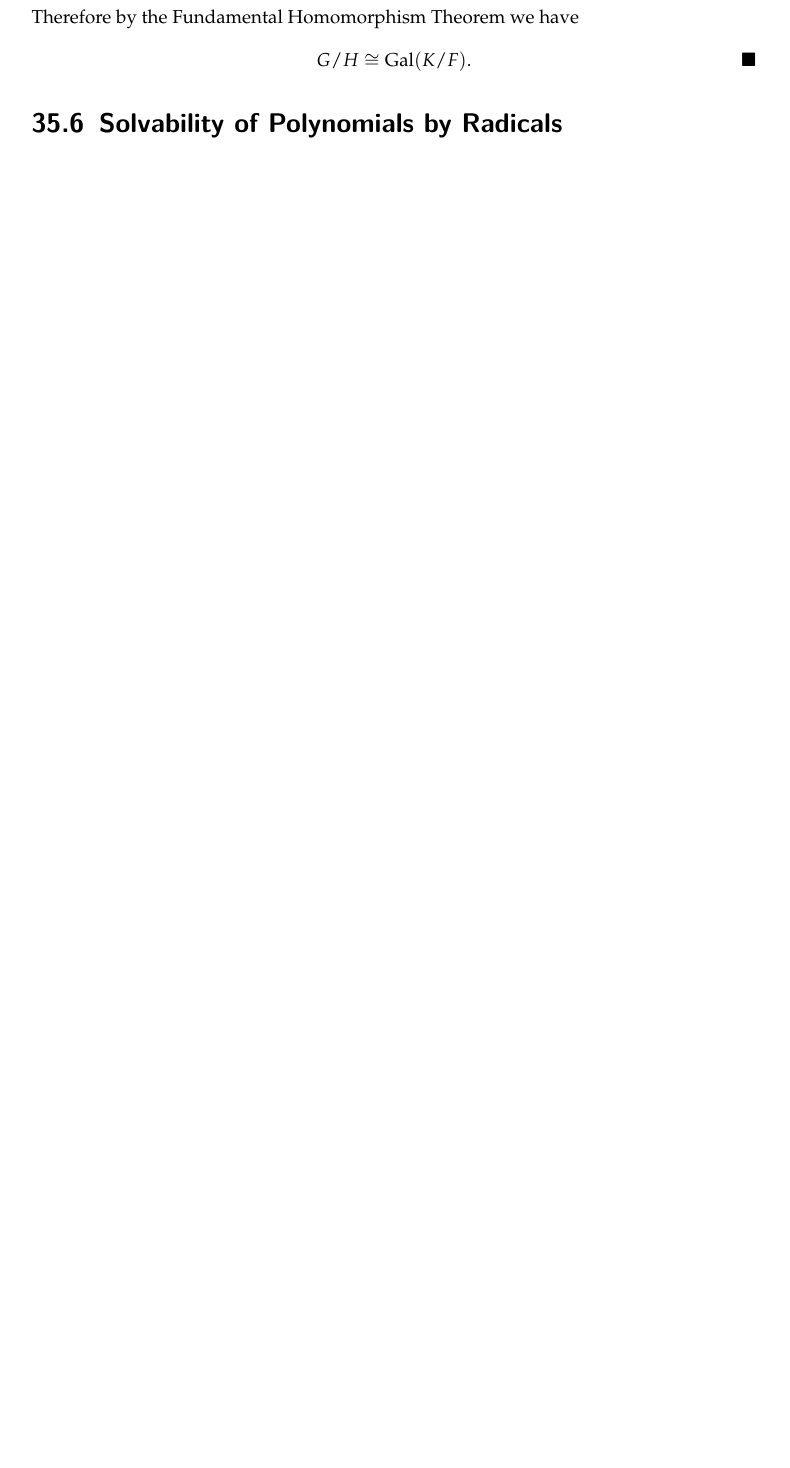
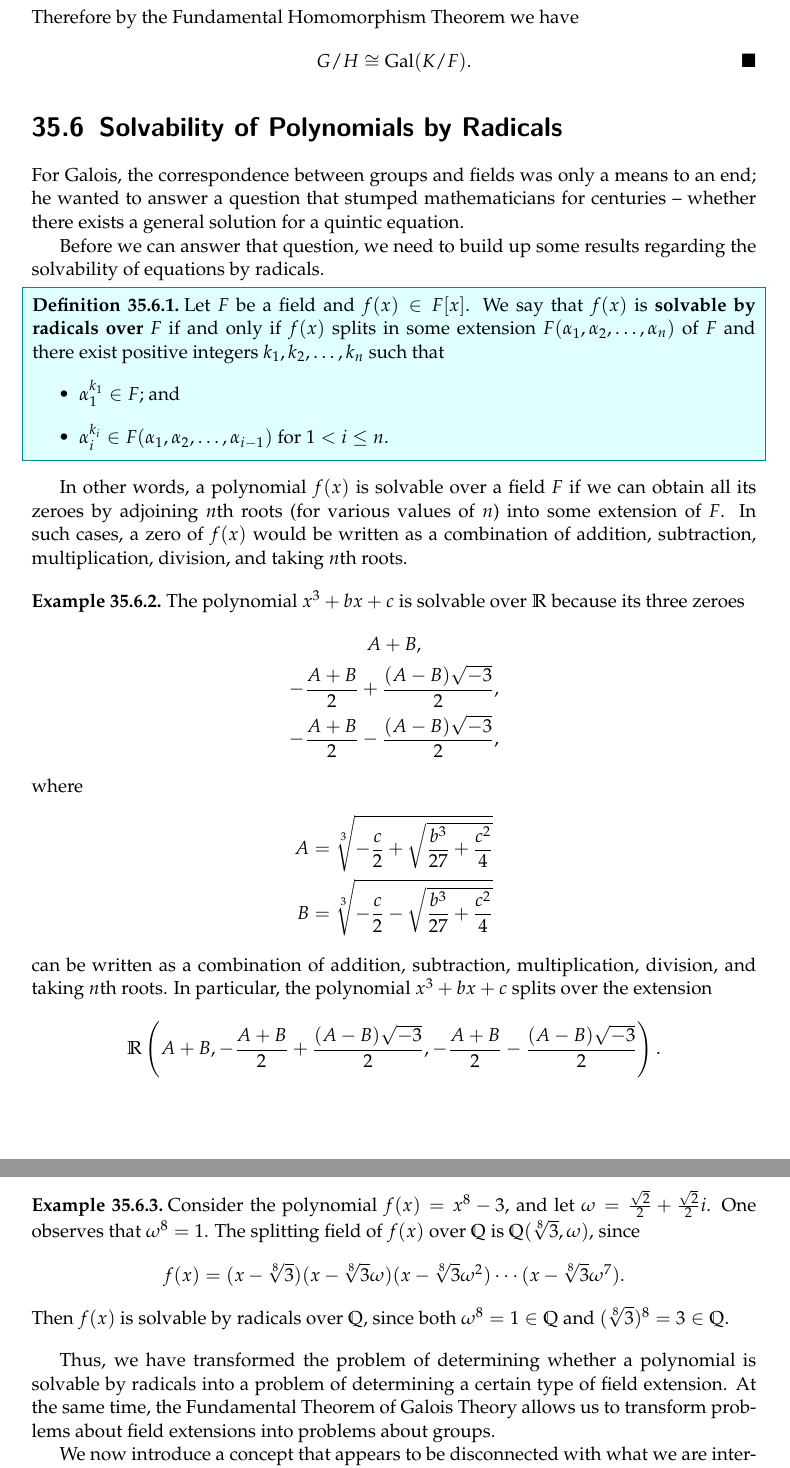
Before and after one commit to PhotonicGluon/Abstract-Algebra-Book, a LaTeX thesis (book.tex, which reads part4/galois.tex): part of page 17 of 18 before the commit and two parts of pages 17 and 18 of 20 after it, the two joined at a grey line, cut so that both start at the same text, the shorter picture padded with empty space. Compiled offline with pdfLaTeX.

Commit message:
Add part of section of solvability by radicals

```diff
--- a/part4/galois.tex
+++ b/part4/galois.tex
@@ -615,4 +615,45 @@ Now suppose that we are given a chain of fields $F \subset K \subset E$, and tha
 \end{proof}
 
 \section{Solvability of Polynomials by Radicals}
-% TODO: Add
+For Galois, the correspondence between groups and fields was only a means to an end; he wanted to answer a question that stumped mathematicians for centuries -- whether there exists a general solution for a quintic equation.
+
+Before we can answer that question, we need to build up some results regarding the solvability of equations by radicals.
+\begin{definition}
+    Let $F$ be a field and $f(x) \in F[x]$. We say that $f(x)$ is \textbf{solvable by radicals over $F$}\index{solvable!by radicals} if and only if $f(x)$ splits in some extension $F(\alpha_1, \alpha_2, \dots, \alpha_n)$ of $F$ and there exist positive integers $k_1, k_2, \dots, k_n$ such that
+    \begin{itemize}
+        \item $\alpha_1^{k_1} \in F$; and
+        \item $\alpha_i^{k_i} \in F(\alpha_1, \alpha_2, \dots, \alpha_{i-1})$ for $1 < i \leq n$.
+    \end{itemize}
+\end{definition}
+
+In other words, a polynomial $f(x)$ is solvable over a field $F$ if we can obtain all its zeroes by adjoining $n$th roots (for various values of $n$) into some extension of $F$. In such cases, a zero of $f(x)$ would be written as a combination of addition, subtraction, multiplication, division, and taking $n$th roots.
+
+\begin{example}
+    The polynomial $x^3 + bx + c$ is solvable over $\R$ because its three zeroes
+    \begin{gather*}
+        A+B,\\
+        -\frac{A+B}2 + \frac{(A-B)\sqrt{-3}}{2},\\
+        -\frac{A+B}2 - \frac{(A-B)\sqrt{-3}}{2},
+    \end{gather*}
+    where
+    \begin{align*}
+        A &= \sqrt[3]{-\frac c2 + \sqrt{\frac{b^3}{27} + \frac{c^2}4}}\\
+        B &= \sqrt[3]{-\frac c2 - \sqrt{\frac{b^3}{27} + \frac{c^2}4}}
+    \end{align*}
+    can be written as a combination of addition, subtraction, multiplication, division, and taking $n$th roots. In particular, the polynomial $x^3 + bx + c$ splits over the extension
+    \[
+        \R\left(A+B, -\frac{A+B}2 + \frac{(A-B)\sqrt{-3}}{2}, -\frac{A+B}2 - \frac{(A-B)\sqrt{-3}}{2}\right).
+    \]
+\end{example}
+
+\begin{example}
+    Consider the polynomial $f(x) = x^8 - 3$, and let $\omega = \frac{\sqrt2}{2} + \frac{\sqrt2}{2}i$. One observes that $\omega^8 = 1$. The splitting field of $f(x)$ over $\Q$ is $\Q(\sqrt[8]3, \omega)$, since
+    \[
+        f(x) = (x-\sqrt[8]3)(x-\sqrt[8]3\omega)(x-\sqrt[8]3\omega^2)\cdots(x-\sqrt[8]3\omega^7).
+    \]
+    Then $f(x)$ is solvable by radicals over $\Q$, since both $\omega^8 = 1 \in \Q$ and $(\sqrt[8]3)^8 = 3 \in \Q$.
+\end{example}
+
+Thus, we have transformed the problem of determining whether a polynomial is solvable by radicals into a problem of determining a certain type of field extension. At the same time, the Fundamental Theorem of Galois Theory allows us to transform problems about field extensions into problems about groups.
+
+We now introduce a concept that appears to be disconnected with what we are interested in -- solvable groups.
@@ -619,3 +702,6 @@ Now suppose that we are given a chain of fields $F \subset K \subset E$, and tha
+\end{exercise}
+
+% TODO: Continue
 
 \section{The Insolvability of the Quintic}
 % TODO: Add
```
Also changed, not shown: part4/exercise-solutions/galois.tex (+6 -0 lines), part4/galois.tex (42 more changed lines).
